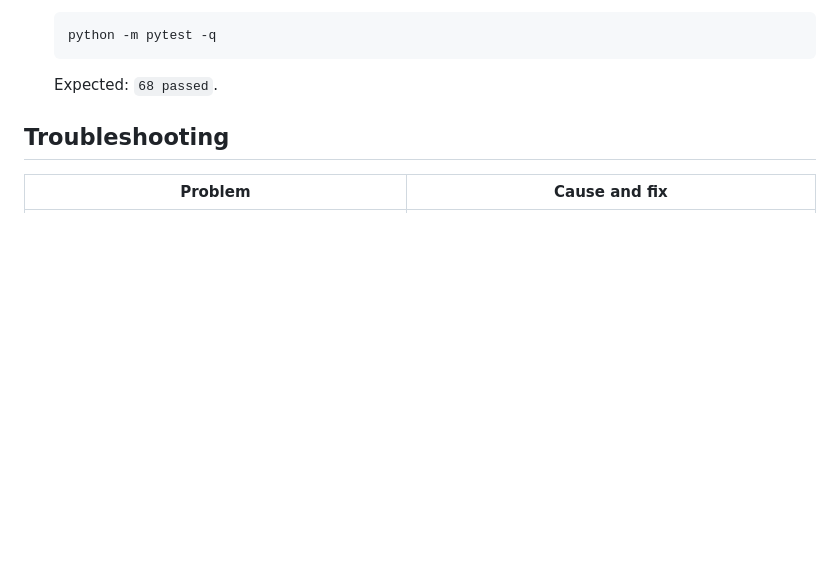
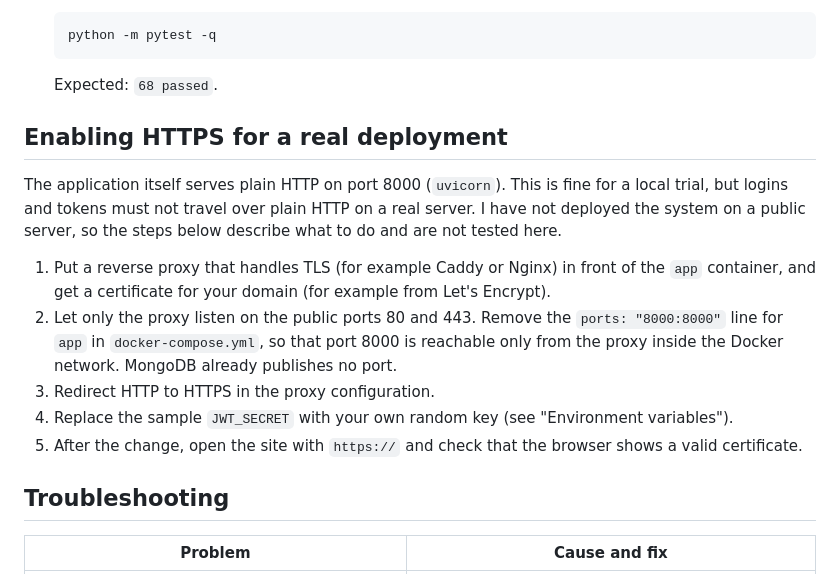
Before and after one commit to thynan98/cdtn1-lethithuyngan-l2, a Markdown page: docs/deployment-guide.md, the part around the change. GitHub-like rendering; blank space fills up the shorter version.

Commit message:
docs: them muc bat HTTPS vao deployment guide

````diff
--- a/docs/deployment-guide.md
+++ b/docs/deployment-guide.md
@@ -131,6 +131,15 @@ Every collection should report `thêm 0` (Vietnamese for "added 0").
    ```
 
    Expected: `68 passed`.
+## Enabling HTTPS for a real deployment
+
+The application itself serves plain HTTP on port 8000 (`uvicorn`). This is fine for a local trial, but logins and tokens must not travel over plain HTTP on a real server. I have not deployed the system on a public server, so the steps below describe what to do and are not tested here.
+
+1. Put a reverse proxy that handles TLS (for example Caddy or Nginx) in front of the `app` container, and get a certificate for your domain (for example from Let's Encrypt).
+2. Let only the proxy listen on the public ports 80 and 443. Remove the `ports: "8000:8000"` line for `app` in `docker-compose.yml`, so that port 8000 is reachable only from the proxy inside the Docker network. MongoDB already publishes no port.
+3. Redirect HTTP to HTTPS in the proxy configuration.
+4. Replace the sample `JWT_SECRET` with your own random key (see "Environment variables").
+5. After the change, open the site with `https://` and check that the browser shows a valid certificate.
 
 ## Troubleshooting
 
````
